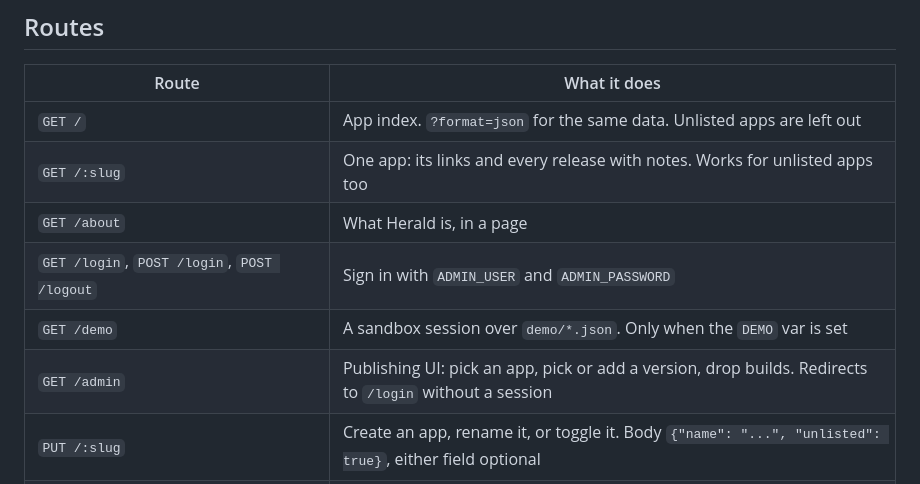
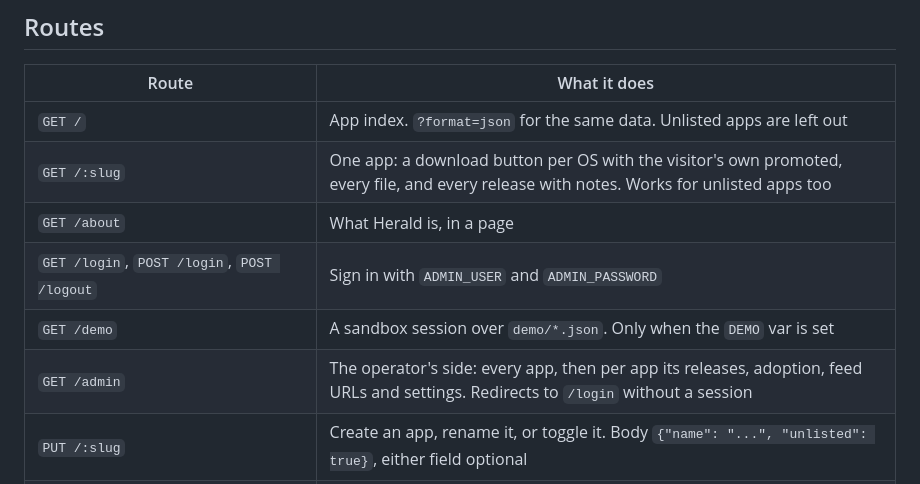
Before and after one commit to thinkdj/herald, a Markdown page: README.md, the part around one of its changes. Rendered like a GitHub page.

```diff
--- a/README.md
+++ b/README.md
@@ -66,11 +68,11 @@ scripts, the two stylesheet hosts, and nothing else, and that forbids framing.
 | Route | What it does |
 |-------|--------------|
 | `GET /` | App index. `?format=json` for the same data. Unlisted apps are left out |
-| `GET /:slug` | One app: its links and every release with notes. Works for unlisted apps too |
+| `GET /:slug` | One app: a download button per OS with the visitor's own promoted, every file, and every release with notes. Works for unlisted apps too |
 | `GET /about` | What Herald is, in a page |
 | `GET /login`, `POST /login`, `POST /logout` | Sign in with `ADMIN_USER` and `ADMIN_PASSWORD` |
 | `GET /demo` | A sandbox session over `demo/*.json`. Only when the `DEMO` var is set |
-| `GET /admin` | Publishing UI: pick an app, pick or add a version, drop builds. Redirects to `/login` without a session |
+| `GET /admin` | The operator's side: every app, then per app its releases, adoption, feed URLs and settings. Redirects to `/login` without a session |
 | `PUT /:slug` | Create an app, rename it, or toggle it. Body `{"name": "...", "unlisted": true}`, either field optional |
 | `DELETE /:slug` | Delete an app and every release |
 | `PUT /:slug/upload/:version/:file` | Store an artifact in R2, returns its public URL |
```
Also changed, not shown: other parts of README.md (+27 -10 lines), assets/screenshot-admin.png, assets/screenshot.png.
